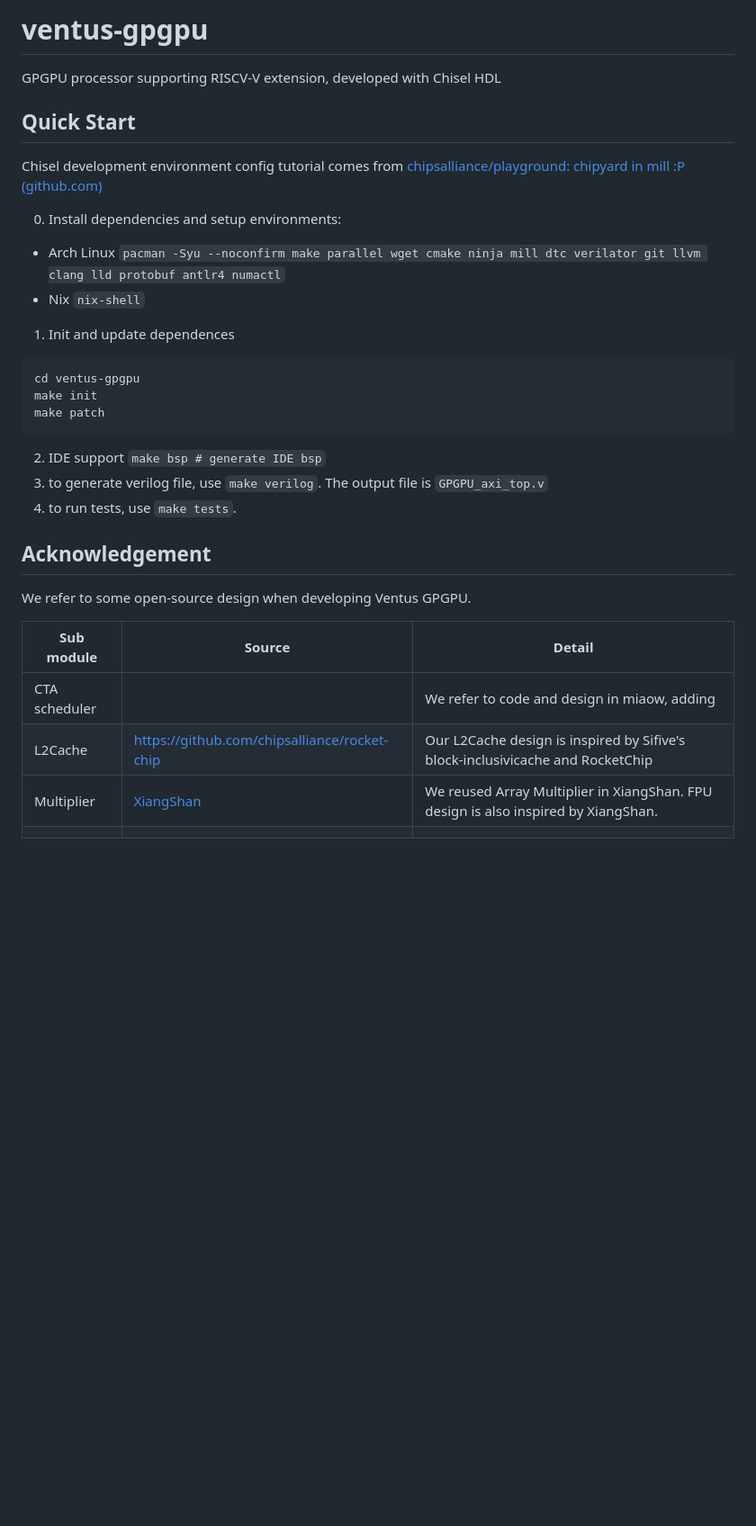
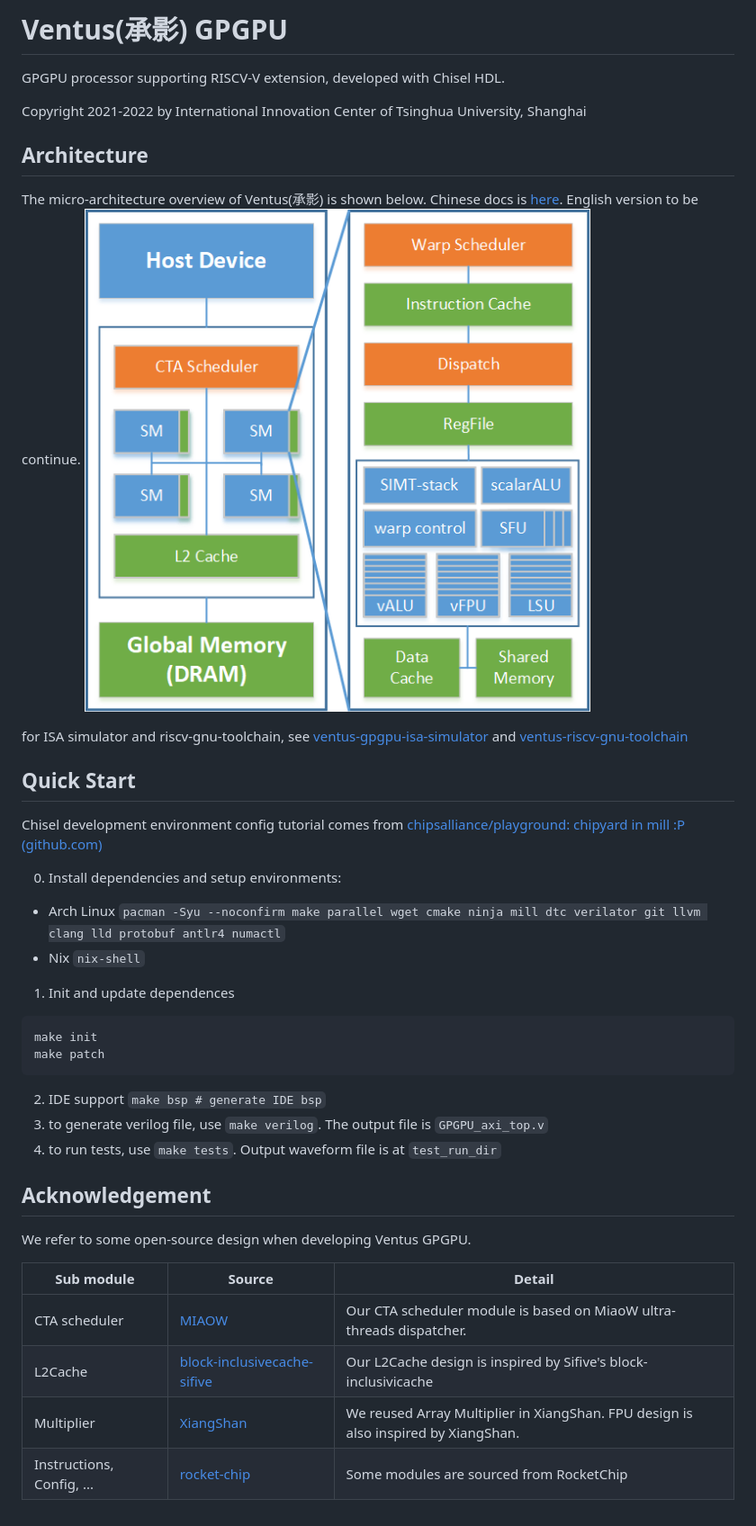
Before and after one commit to THU-DSP-LAB/ventus-gpgpu, a Markdown page: README.md, the part around the change. Shown: that part at 90% size. Rendered like a GitHub page; pictures changed too: docs/images/ventus_arch.png (added); blank space fills up the shorter version.

Commit message:
update RVV GPGPU documents

````diff
--- a/README.md
+++ b/README.md
@@ -1,5 +1,14 @@
-# ventus-gpgpu
-GPGPU processor supporting RISCV-V extension, developed with Chisel HDL
+# Ventus(承影) GPGPU
+GPGPU processor supporting RISCV-V extension, developed with Chisel HDL.
+
+Copyright 2021-2022 by International Innovation Center of Tsinghua University, Shanghai
+## Architecture
+
+The micro-architecture overview of Ventus(承影) is shown below.
+Chinese docs is [here](). English version to be continue.
+![](./docs/images/ventus_arch.png)
+
+for ISA simulator and riscv-gnu-toolchain, see [ventus-gpgpu-isa-simulator](https://github.com/THU-DSP-LAB/ventus-gpgpu-isa-simulator) and [ventus-riscv-gnu-toolchain](https://github.com/THU-DSP-LAB/riscv-gnu-toolchain)
 
 ## Quick Start
 
@@ -11,22 +20,21 @@ Chisel development environment config tutorial comes from [chipsalliance/playgro
 1. Init and update dependences
 
 ```shell
-cd ventus-gpgpu
 make init
 make patch
 ```
 
 2. IDE support  `make bsp # generate IDE bsp`
 3. to generate verilog file, use `make verilog`. The output file is `GPGPU_axi_top.v`
-4. to run tests, use `make tests`.
+4. to run tests, use `make tests`. Output waveform file is at `test_run_dir`
 
 ## Acknowledgement
 
 We refer to some open-source design when developing Ventus GPGPU.
 
-| Sub module    | Source                                                  | Detail                                                       |
-| ------------- | ------------------------------------------------------- | ------------------------------------------------------------ |
-| CTA scheduler |                                                         | We refer to code and design in miaow, adding                 |
-| L2Cache       | https://github.com/chipsalliance/rocket-chip            | Our L2Cache design is inspired by Sifive's block-inclusivicache and RocketChip |
-| Multiplier    | [XiangShan](https://github.com/OpenXiangShan/XiangShan) | We reused Array Multiplier in XiangShan. FPU design is also inspired by XiangShan. |
-|               |                                                         |                                                              |
+| Sub module                | Source                                                                                                                                              | Detail                                                                         |
+|---------------------------|-----------------------------------------------------------------------------------------------------------------------------------------------------|--------------------------------------------------------------------------------|
+| CTA scheduler             | [MIAOW](https://github.com/VerticalResearchGroup/miaow)                                                                                             | Our CTA scheduler module is based on MiaoW ultra-threads dispatcher.           |
+| L2Cache                   | [block-inclusivecache-sifive](https://github.com/sifive/block-inclusivecache-sifive) | Our L2Cache design is inspired by Sifive's block-inclusivicache     |
+| Multiplier                | [XiangShan](https://github.com/OpenXiangShan/XiangShan)                                                                                             | We reused Array Multiplier in XiangShan. FPU design is also inspired by XiangShan. |
+| Instructions, Config, ... |  [rocket-chip](https://github.com/chipsalliance/rocket-chip)                                                                                                                                         | Some modules are sourced from RocketChip                                       |
````
Also changed, not shown: docs/Ventus-GPGPU-doc.md (added, +157 -0 lines), docs/images/ventus_arch2.png (added).
